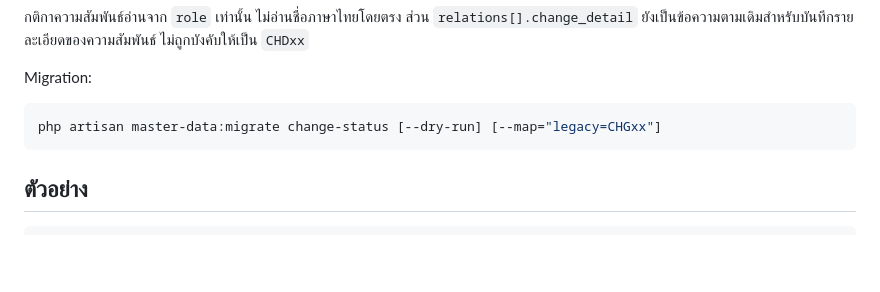
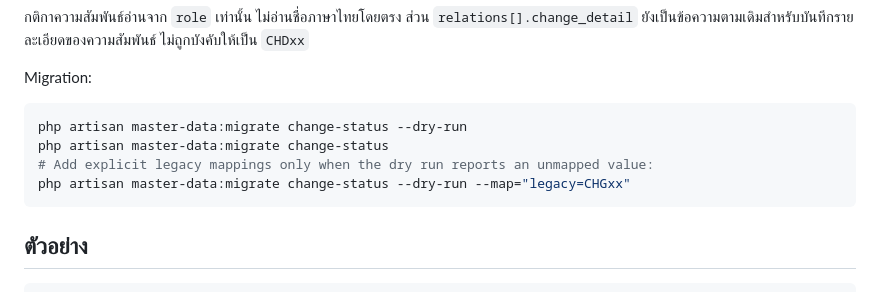
Before and after one commit to Malao-Ang/law, a Markdown page: docs/law-types-and-statuses.md, the part around one of its changes. Rendered like a GitHub page; blank space fills up the shorter version.

````diff
--- a/docs/law-types-and-statuses.md
+++ b/docs/law-types-and-statuses.md
@@ -106,7 +106,10 @@ Alias สำคัญ: `ยกเลิกทั้งฉบับ` -> `CHG02`,
 Migration:
 
 ```bash
-php artisan master-data:migrate change-status [--dry-run] [--map="legacy=CHGxx"]
+php artisan master-data:migrate change-status --dry-run
+php artisan master-data:migrate change-status
+# Add explicit legacy mappings only when the dry run reports an unmapped value:
+php artisan master-data:migrate change-status --dry-run --map="legacy=CHGxx"
 ```
 
 ## ตัวอย่าง
````
Also changed, not shown: other parts of docs/law-types-and-statuses.md (+1 -1 lines), docs/law-metadata-reference.md (+25 -0 lines), docs/states-overview.md (+1 -1 lines).
